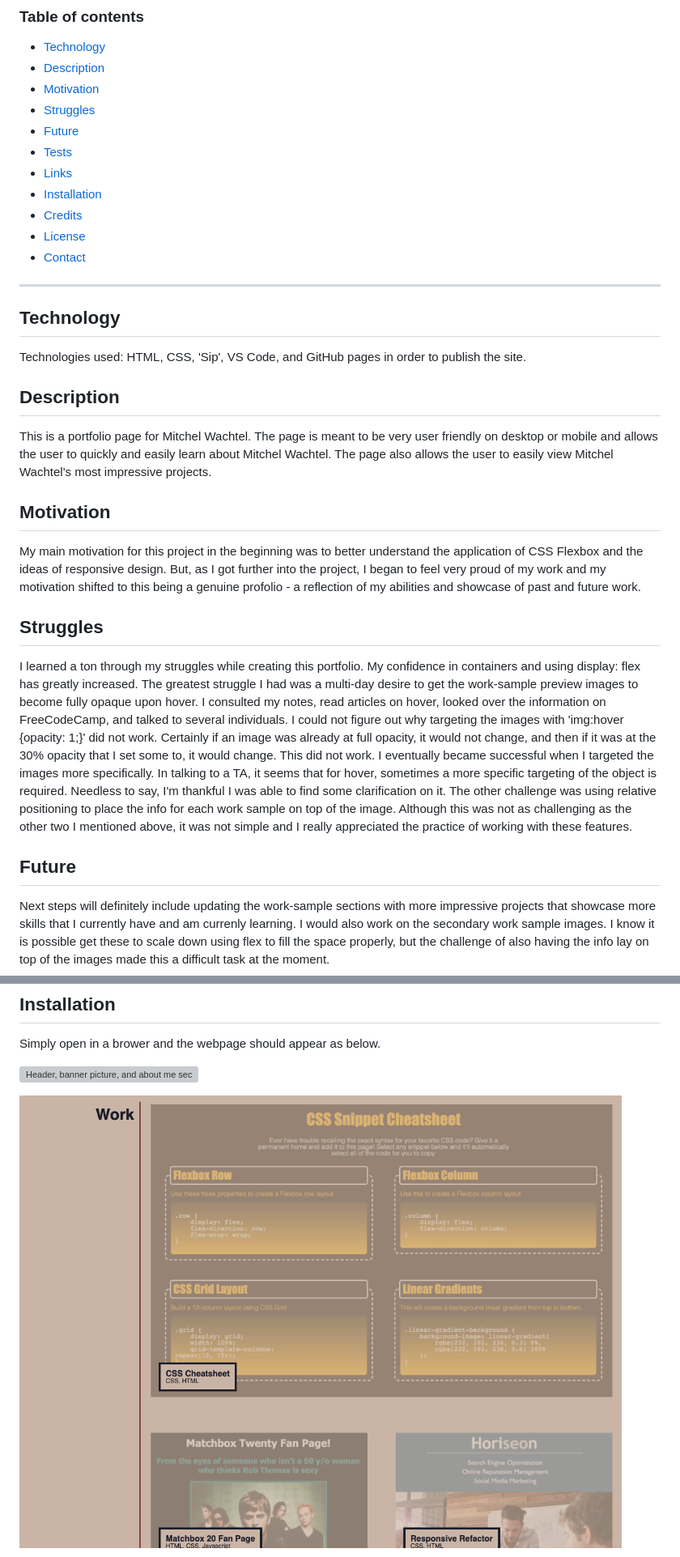
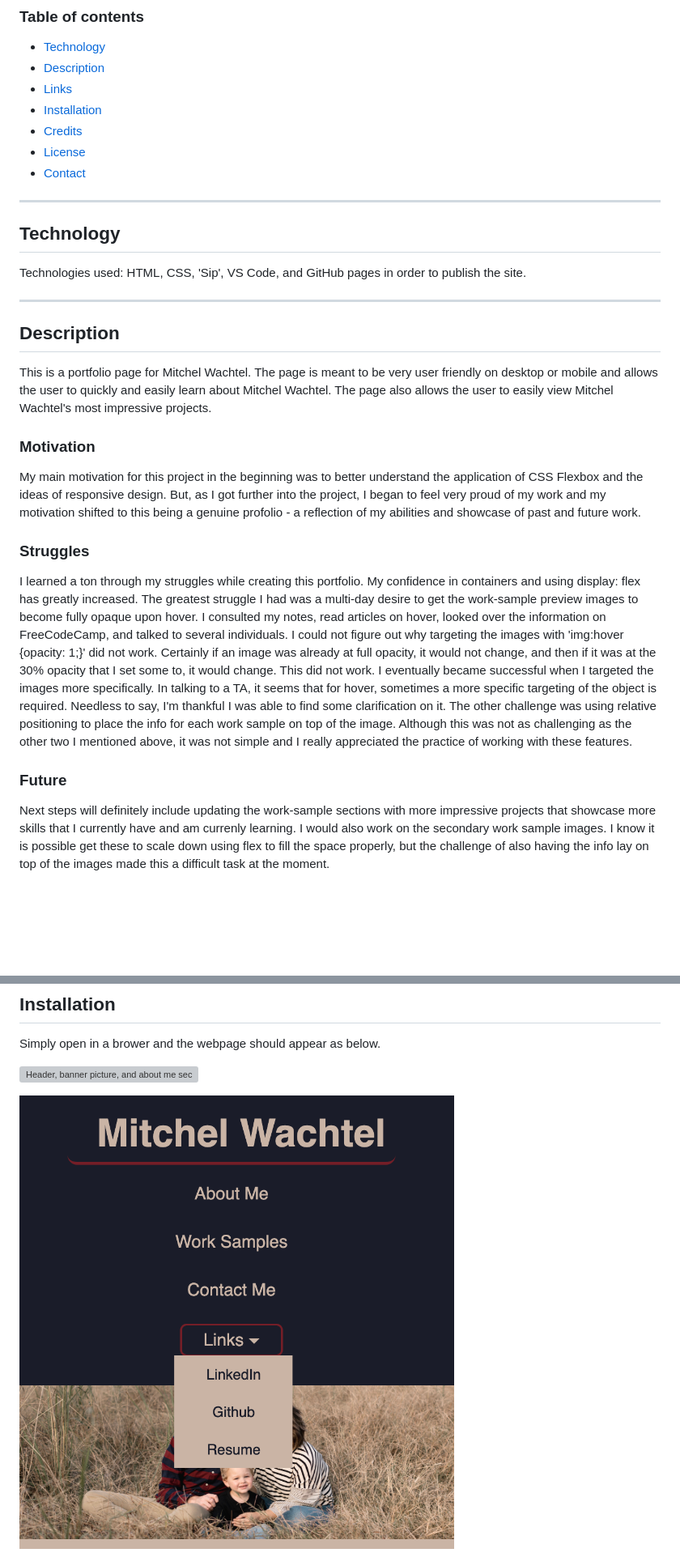
Before and after one commit to mitchelwachtel/GTbootcamp-Portfolio, a Markdown page: README.md, 2 parts joined by grey strips. Shown: that part at 81% size. GitHub-like rendering; pictures changed too: assets/images/page2.png (added); blank space fills up the shorter version; grey boxes are pictures that could not be loaded.

```diff
--- a/README.md
+++ b/README.md
@@ -6,10 +6,6 @@
 ### Table of contents
 * [Technology](#technology)
 * [Description](#description)
-* [Motivation](#motivation)
-* [Struggles](#struggles)
-* [Future](#future)
-* [Tests](#tests)
 * [Links](#links)
 * [Installation](#installation)
 * [Credits](#credits)
@@ -21,19 +17,21 @@
 
 Technologies used: HTML, CSS, 'Sip', VS Code, and GitHub pages in order to publish the site.
 
+---
+
 ## Description
 
 This is a portfolio page for Mitchel Wachtel. The page is meant to be very user friendly on desktop or mobile and allows the user to quickly and easily learn about Mitchel Wachtel. The page also allows the user to easily view Mitchel Wachtel's most impressive projects.
 
-## Motivation
+### Motivation
 
 My main motivation for this project in the beginning was to better understand the application of CSS Flexbox and the ideas of responsive design.  But, as I got further into the project, I began to feel very proud of my work and my motivation shifted to this being a genuine profolio - a reflection of my abilities and showcase of past and future work.
 
-## Struggles
+### Struggles
 
 I learned a ton through my struggles while creating this portfolio. My confidence in containers and using display: flex has greatly increased. The greatest struggle I had was a multi-day desire to get the work-sample preview images to become fully opaque upon hover. I consulted my notes, read articles on hover, looked over the information on FreeCodeCamp, and talked to several individuals. I could not figure out why targeting the images with 'img:hover {opacity: 1;}' did not work. Certainly if an image was already at full opacity, it would not change, and then if it was at the 30% opacity that I set some to, it would change. This did not work. I eventually became successful when I targeted the images more specifically. In talking to a TA, it seems that for hover, sometimes a more specific targeting of the object is required. Needless to say, I'm thankful I was able to find some clarification on it. The other challenge was using relative positioning to place the info for each work sample on top of the image. Although this was not as challenging as the other two I mentioned above, it was not simple and I really appreciated the practice of working with these features.
 
-## Future
+### Future
 
 Next steps will definitely include updating the work-sample sections with more impressive projects that showcase more skills that I currently have and am currenly learning. I would also work on the secondary work sample images. I know it is possible get these to scale down using flex to fill the space properly, but the challenge of also having the info lay on top of the images made this a difficult task at the moment.
 
@@ -54,3 +52,3 @@ Simply open in a brower and the webpage should appear as below.
 
-![Work samples: desktop](./assets/images/W-D.png)
+![Header, links dropdown: mobile](./assets/images/page2.png)
 
```
Also changed, not shown: other parts of README.md (+2 -8 lines), assets/images/page3.png (added), 4 other files.
